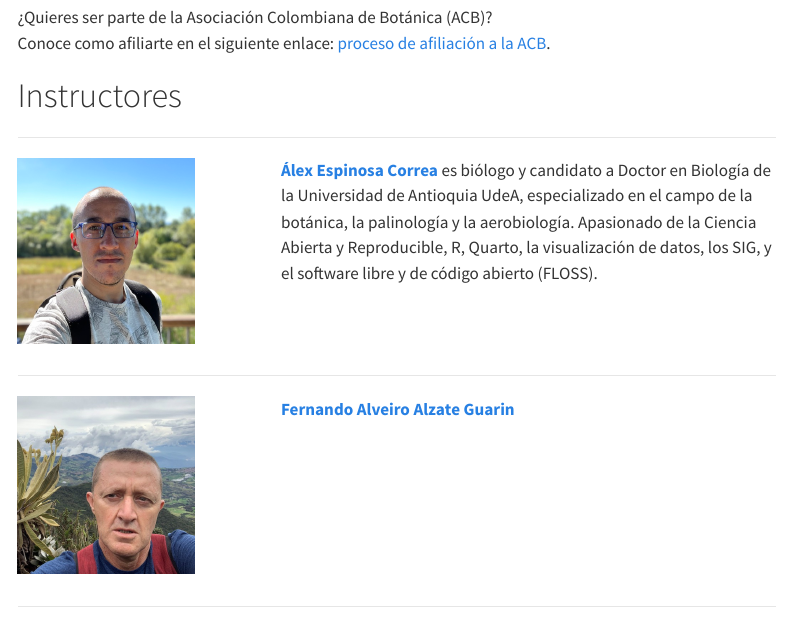
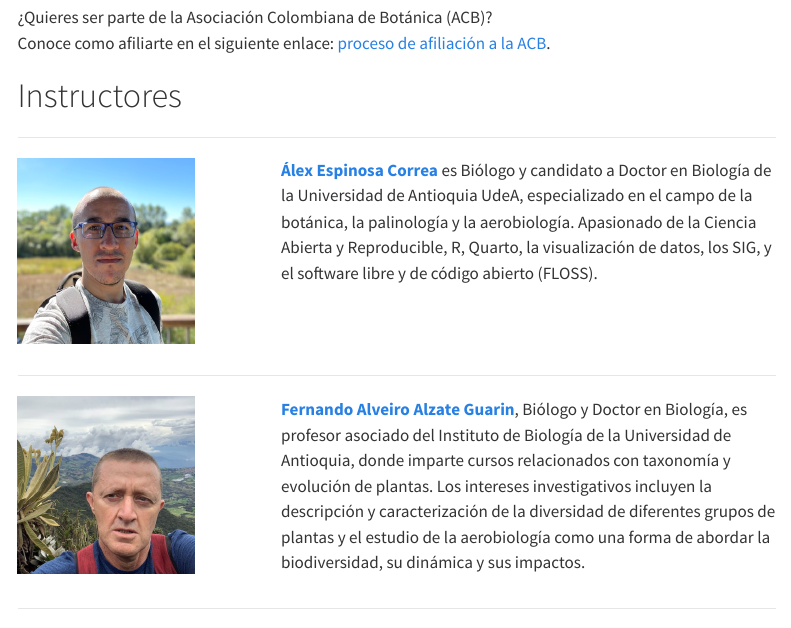
Before and after one commit to geobota/xii-ccb-aerobiologia, a Quarto document (index.qmd): the page in a window 1100 px wide, from 1600 px down. Rendered offline with R 4.5, knitr and Pandoc in place of Quarto, with nearby package versions; menus at the side of the page are left out.

Commit message:
updated profiles

```diff
--- a/index.qmd
+++ b/index.qmd
@@ -64,7 +64,7 @@ Conoce como afiliarte en el siguiente enlace: [proceso de afiliación a la ACB](
 :::
 
 ::: {.column width="70%"}
-[**Álex Espinosa Correa**](http://alexespinosaco.github.io) es biólogo y candidato a Doctor en Biología de la Universidad de Antioquia UdeA, especializado en el campo de la botánica, la palinología y la aerobiología. Apasionado de la Ciencia Abierta y Reproducible, R, Quarto, la visualización de datos, los SIG, y el software libre y de código abierto (FLOSS).
+[**Álex Espinosa Correa**](http://alexespinosaco.github.io) es Biólogo y candidato a Doctor en Biología de la Universidad de Antioquia UdeA, especializado en el campo de la botánica, la palinología y la aerobiología. Apasionado de la Ciencia Abierta y Reproducible, R, Quarto, la visualización de datos, los SIG, y el software libre y de código abierto (FLOSS).
 :::
 ::::
 
@@ -79,7 +79,7 @@ Conoce como afiliarte en el siguiente enlace: [proceso de afiliación a la ACB](
 :::
 
 ::: {.column width="70%"}
-[**Fernando Alveiro Alzate Guarin**](https://geobota.github.io/people/alzate-guarin_fernando-alveiro/)
+[**Fernando Alveiro Alzate Guarin**](https://geobota.github.io/people/alzate-guarin_fernando-alveiro/), Biólogo y Doctor en Biología, es profesor asociado del Instituto de Biología de la Universidad de Antioquia, donde imparte cursos relacionados con taxonomía y evolución de plantas. Los intereses investigativos incluyen la descripción y caracterización de la diversidad de diferentes grupos de plantas y el estudio de la aerobiología como una forma de abordar la biodiversidad, su dinámica y sus impactos.
 :::
 ::::
 
```
